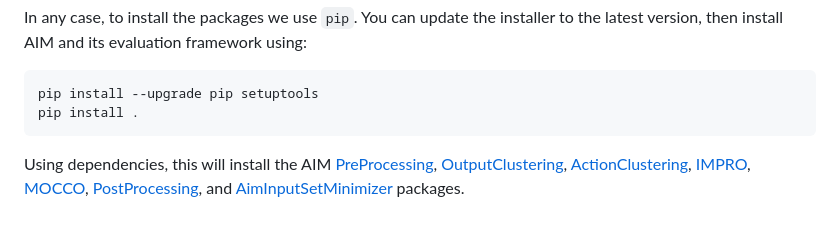
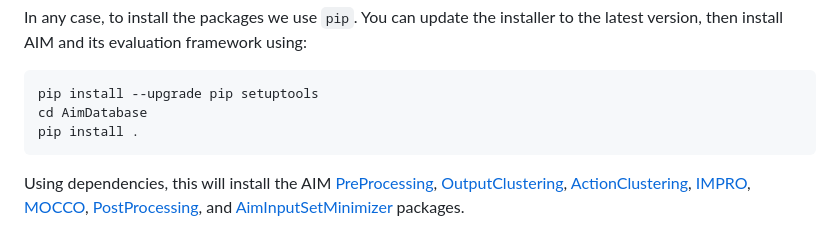
Before and after one commit to MetamorphicSecurityTesting/AIM, a Markdown page: README.md, the part around the change. GitHub-like rendering.

````diff
--- a/README.md
+++ b/README.md
@@ -29,6 +29,7 @@ In any case, to install the packages we use `pip`.
 You can update the installer to the latest version, then install AIM and its evaluation framework using:
 ```
 pip install --upgrade pip setuptools
+cd AimDatabase
 pip install .
 ```
 
````
